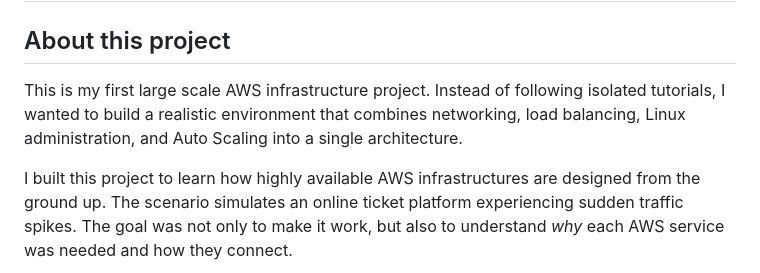
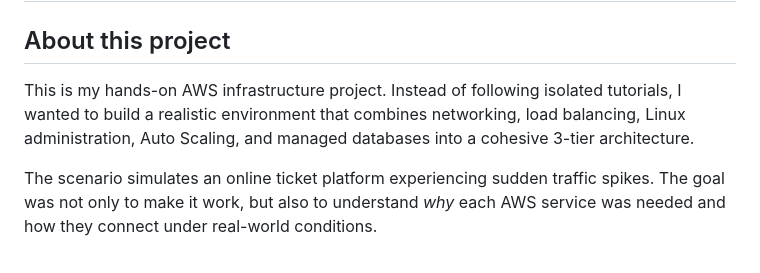
Before and after one commit to OzanYldz/CloudTicket-Architecture, a Markdown page: README.md, the part around one of its changes. GitHub-like rendering.

````diff
--- a/README.md
+++ b/README.md
@@ -1,9 +1,9 @@
 # CloudTicket: Highly Available AWS Web Infrastructure
 
 ## About this project
-This is my first large scale AWS infrastructure project. Instead of following isolated tutorials, I wanted to build a realistic environment that combines networking, load balancing, Linux administration, and Auto Scaling into a single architecture.
+This is my hands-on AWS infrastructure project. Instead of following isolated tutorials, I wanted to build a realistic environment that combines networking, load balancing, Linux administration, Auto Scaling, and managed databases into a cohesive 3-tier architecture.
 
-I built this project to learn how highly available AWS infrastructures are designed from the ground up. The scenario simulates an online ticket platform experiencing sudden traffic spikes. The goal was not only to make it work, but also to understand *why* each AWS service was needed and how they connect.
+The scenario simulates an online ticket platform experiencing sudden traffic spikes. The goal was not only to make it work, but also to understand *why* each AWS service was needed and how they connect under real-world conditions.
 
 ```mermaid
 graph TD
````
Also changed, not shown: other parts of README.md (+62 -21 lines), INCIDENT-001-RDS-TIMEOUT.md (added, +80 -0 lines), screenshots/Compute/EC2 to RDS Connection and Query.png (added), screenshots/Database/RDS MySQL Available.png (added), screenshots/Security/Chaos Test Connection Timeout.png (added), screenshots/Security/Security Group Chaining Rule.png (added).
